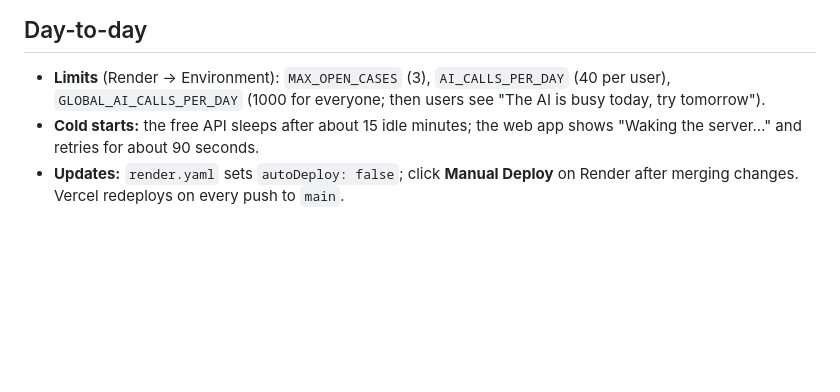
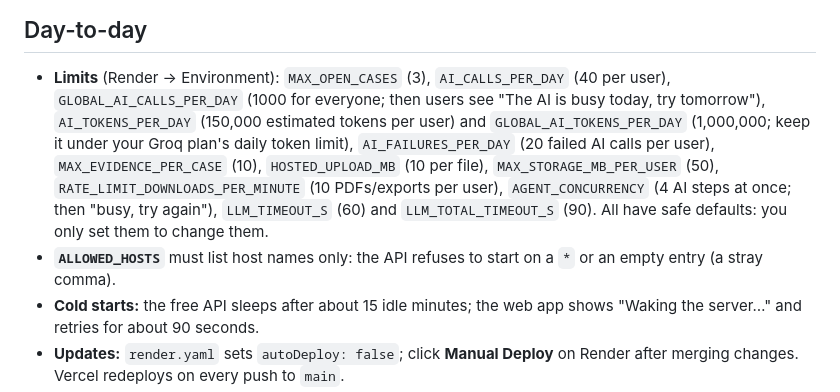
Before and after one commit to zainismail-dev/escalate, a Markdown page: docs/DEPLOY_BETA.md, the part around the change. Drawn GitHub-style; blank space fills up the shorter version.

```diff
--- a/docs/DEPLOY_BETA.md
+++ b/docs/DEPLOY_BETA.md
@@ -246,7 +246,15 @@ Google app is in testing mode.
 
 - **Limits** (Render → Environment): `MAX_OPEN_CASES` (3), `AI_CALLS_PER_DAY` (40 per user),
   `GLOBAL_AI_CALLS_PER_DAY` (1000 for everyone; then users see "The AI is busy today, try
-  tomorrow").
+  tomorrow"), `AI_TOKENS_PER_DAY` (150,000 estimated tokens per user) and
+  `GLOBAL_AI_TOKENS_PER_DAY` (1,000,000; keep it under your Groq plan's daily token limit),
+  `AI_FAILURES_PER_DAY` (20 failed AI calls per user), `MAX_EVIDENCE_PER_CASE` (10),
+  `HOSTED_UPLOAD_MB` (10 per file), `MAX_STORAGE_MB_PER_USER` (50),
+  `RATE_LIMIT_DOWNLOADS_PER_MINUTE` (10 PDFs/exports per user), `AGENT_CONCURRENCY` (4 AI steps
+  at once; then "busy, try again"), `LLM_TIMEOUT_S` (60) and `LLM_TOTAL_TIMEOUT_S` (90).
+  All have safe defaults: you only set them to change them.
+- **`ALLOWED_HOSTS`** must list host names only: the API refuses to start on a `*` or an empty
+  entry (a stray comma).
 - **Cold starts:** the free API sleeps after about 15 idle minutes; the web app shows "Waking
   the server…" and retries for about 90 seconds.
 - **Updates:** `render.yaml` sets `autoDeploy: false`; click **Manual Deploy** on Render after
```
Also changed, not shown: CHANGELOG.md (+25 -0 lines).
